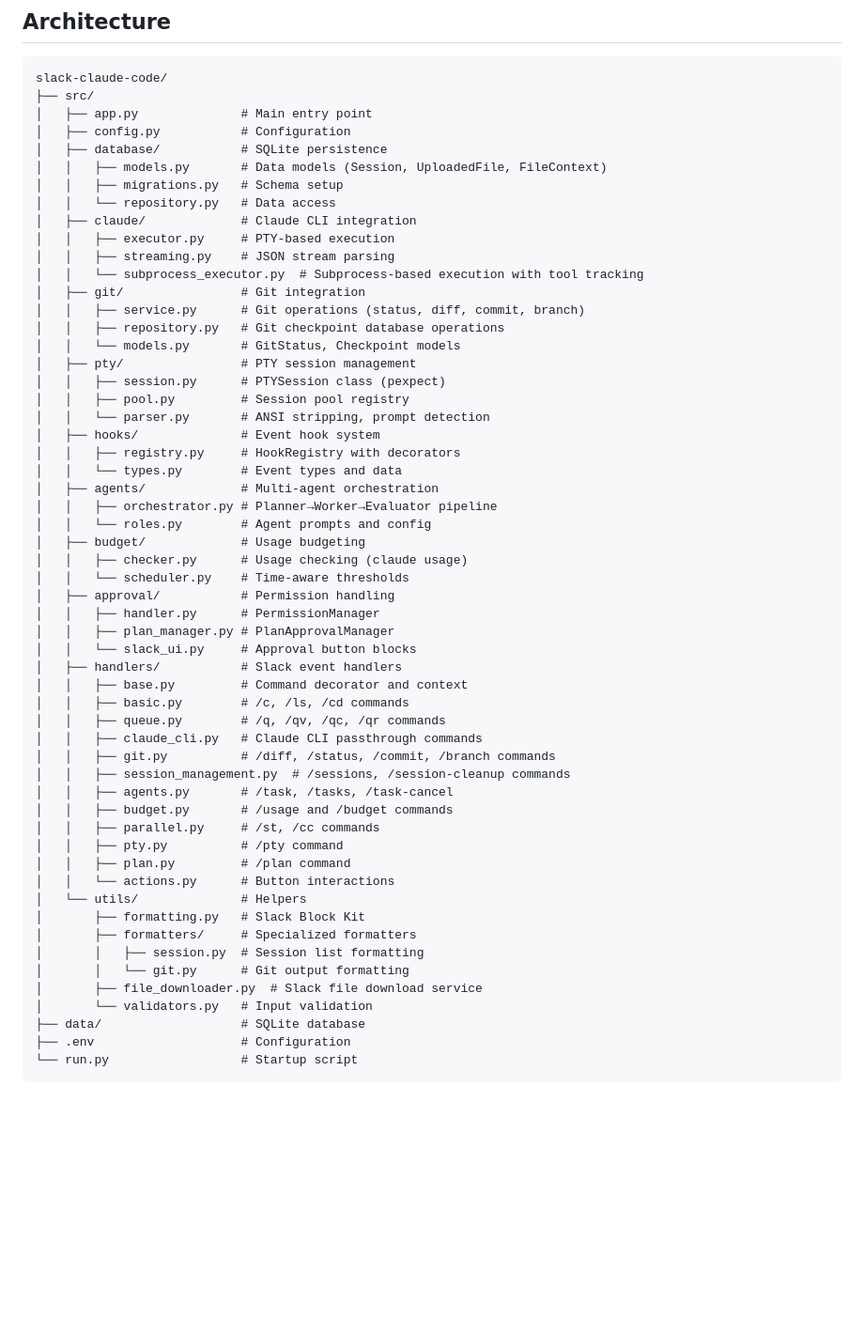
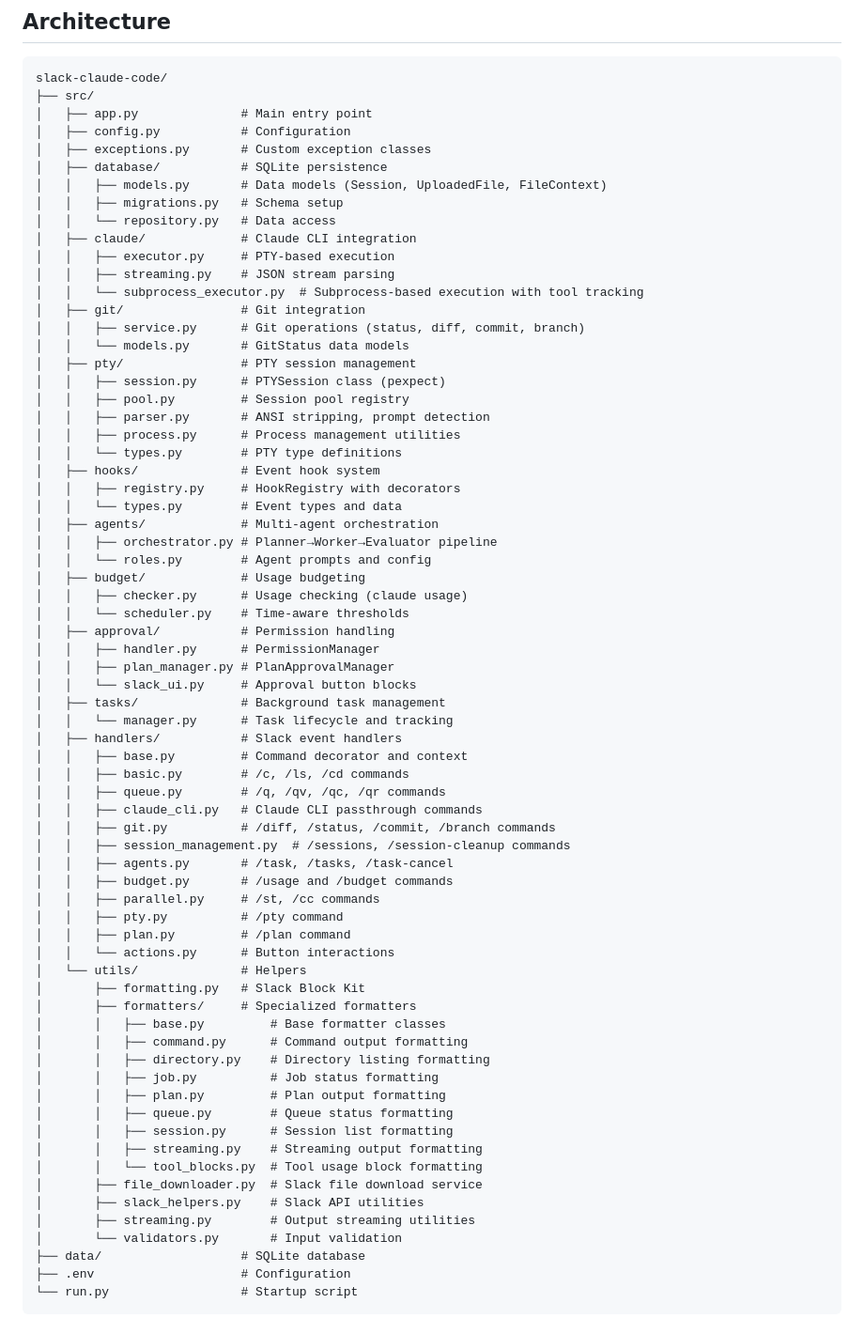
Before and after one commit to djkelleher/slack-claude-code, a Markdown page: README.md, the part around one of its changes. Shown at 94% size. GitHub-like rendering; blank space fills up the shorter version.

Commit message:
Update README architecture to match actual codebase structure
- Fixed git/ module: removed non-existent repository.py
- Fixed utils/formatters/: removed non-existent git.py, added all actual formatters
- Added pty/process.py and pty/types.py that were missing
- Added tasks/ module with manager.py
- Added utils/slack_helpers.py and utils/streaming.py
- Added src/exceptions.py
- Added CLAUDE_PERMISSION_MODE configuration option
- Added COMMAND_TIMEOUT configuration option
- Added PLAN_APPROVAL_TIMEOUT configuration option

🤖 Generated with [Claude Code](https://claude.com/claude-code)

Co-Authored-By: Claude Opus 4.5 <noreply@anthropic.com>

```diff
--- a/README.md
+++ b/README.md
@@ -498,6 +498,7 @@ slack-claude-code/
 ├── src/
 │   ├── app.py              # Main entry point
 │   ├── config.py           # Configuration
+│   ├── exceptions.py       # Custom exception classes
 │   ├── database/           # SQLite persistence
 │   │   ├── models.py       # Data models (Session, UploadedFile, FileContext)
 │   │   ├── migrations.py   # Schema setup
@@ -508,12 +509,13 @@ slack-claude-code/
 │   │   └── subprocess_executor.py  # Subprocess-based execution with tool tracking
 │   ├── git/                # Git integration
 │   │   ├── service.py      # Git operations (status, diff, commit, branch)
-│   │   ├── repository.py   # Git checkpoint database operations
-│   │   └── models.py       # GitStatus, Checkpoint models
+│   │   └── models.py       # GitStatus data models
 │   ├── pty/                # PTY session management
 │   │   ├── session.py      # PTYSession class (pexpect)
 │   │   ├── pool.py         # Session pool registry
-│   │   └── parser.py       # ANSI stripping, prompt detection
+│   │   ├── parser.py       # ANSI stripping, prompt detection
+│   │   ├── process.py      # Process management utilities
+│   │   └── types.py        # PTY type definitions
 │   ├── hooks/              # Event hook system
 │   │   ├── registry.py     # HookRegistry with decorators
 │   │   └── types.py        # Event types and data
@@ -527,6 +529,8 @@ slack-claude-code/
 │   │   ├── handler.py      # PermissionManager
 │   │   ├── plan_manager.py # PlanApprovalManager
 │   │   └── slack_ui.py     # Approval button blocks
+│   ├── tasks/              # Background task management
+│   │   └── manager.py      # Task lifecycle and tracking
 │   ├── handlers/           # Slack event handlers
 │   │   ├── base.py         # Command decorator and context
 │   │   ├── basic.py        # /c, /ls, /cd commands
@@ -543,10 +547,19 @@ slack-claude-code/
 │   └── utils/              # Helpers
 │       ├── formatting.py   # Slack Block Kit
 │       ├── formatters/     # Specialized formatters
-│       │   ├── session.py  # Session list formatting
-│       │   └── git.py      # Git output formatting
+│       │   ├── base.py         # Base formatter classes
+│       │   ├── command.py      # Command output formatting
+│       │   ├── directory.py    # Directory listing formatting
+│       │   ├── job.py          # Job status formatting
+│       │   ├── plan.py         # Plan output formatting
+│       │   ├── queue.py        # Queue status formatting
+│       │   ├── session.py      # Session list formatting
+│       │   ├── streaming.py    # Streaming output formatting
+│       │   └── tool_blocks.py  # Tool usage block formatting
 │       ├── file_downloader.py  # Slack file download service
-│       └── validators.py   # Input validation
+│       ├── slack_helpers.py    # Slack API utilities
+│       ├── streaming.py        # Output streaming utilities
+│       └── validators.py       # Input validation
 ├── data/                   # SQLite database
 ├── .env                    # Configuration
 └── run.py                  # Startup script
```
Also changed, not shown: other parts of README.md (+12 -0 lines).
